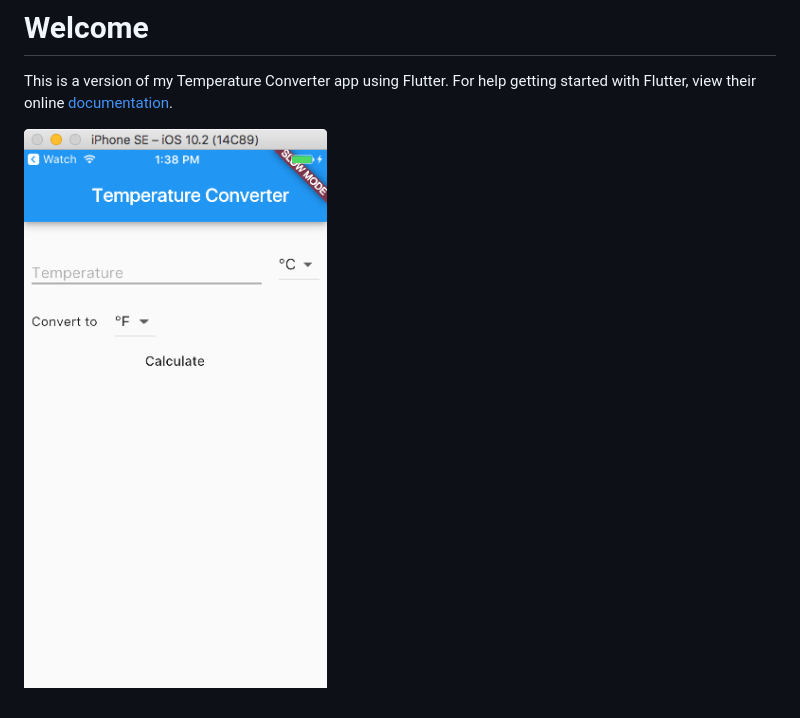
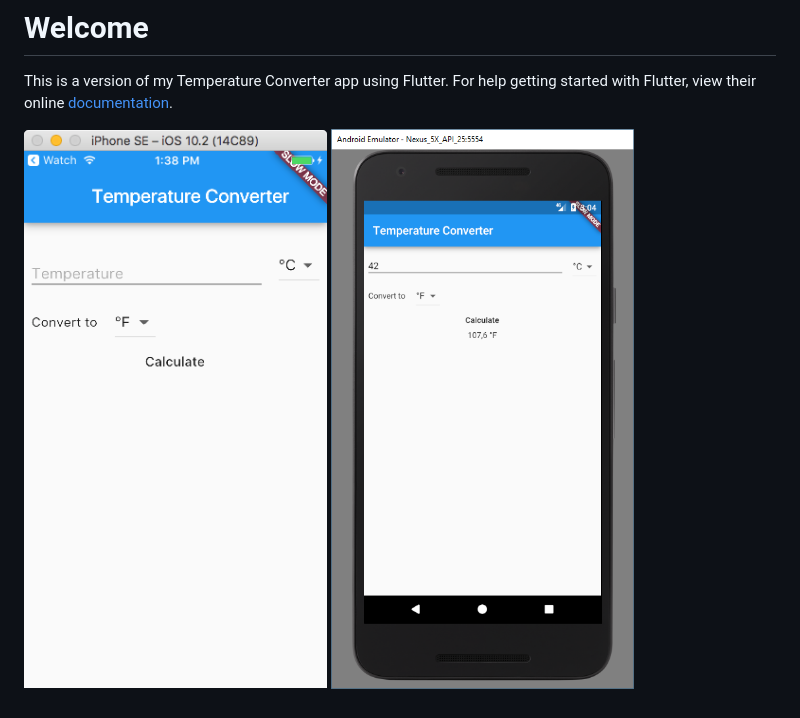
Before and after one commit to tkuenneth/darttalks, a Markdown page: TemperatureConverter-Flutter/README.md, the part around the change. GitHub-like rendering; pictures changed too: graphics/TemperatureConverter_Android.png (added).

Commit message:
Android screenshot added

```diff
--- a/TemperatureConverter-Flutter/README.md
+++ b/TemperatureConverter-Flutter/README.md
@@ -2,4 +2,5 @@
 
 This is a version of my Temperature Converter app using Flutter. For help getting started with Flutter, view their online [documentation](http://flutter.io/).
 
-![Temperature Converter Flutter app](https://github.com/tkuenneth/darttalks/blob/master/graphics/temperature_converter_flutter.png?raw=true "Temperature Converter Flutter app")
+![Temperature Converter Flutter iOS](https://github.com/tkuenneth/darttalks/blob/master/graphics/temperature_converter_flutter.png?raw=true "Temperature Converter Flutter iOS app")
+![Temperature Converter Flutter Android](https://github.com/tkuenneth/darttalks/blob/master/graphics/TemperatureConverter_Android.png?raw=true "Temperature Converter Flutter Android app")
```
